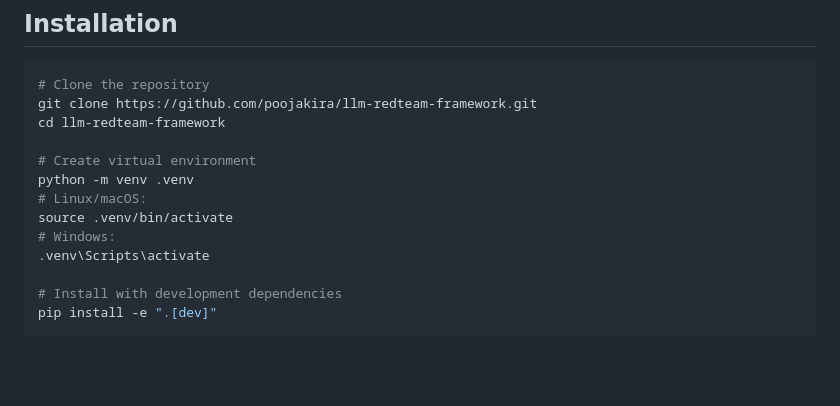
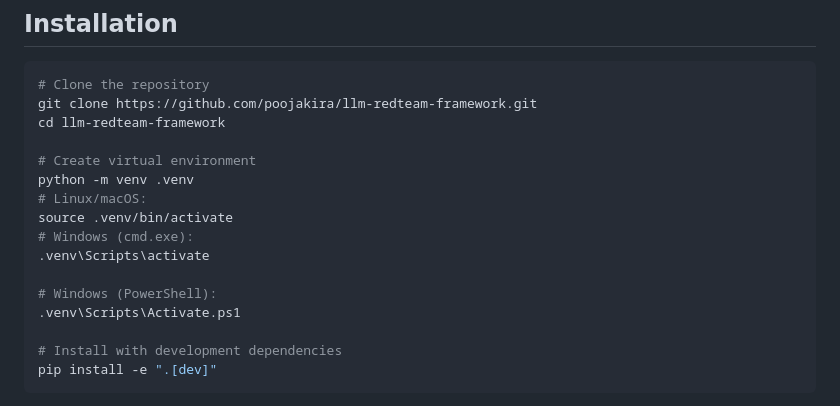
Before and after one commit to poojakira/llm-redteam-framework, a Markdown page: README.md, the part around the change. Rendered like a GitHub page; blank space fills up the shorter version.

Commit message:
docs: add PowerShell venv activation command for Windows

```diff
--- a/README.md
+++ b/README.md
@@ -164,8 +164,11 @@ cd llm-redteam-framework
 python -m venv .venv
 # Linux/macOS:
 source .venv/bin/activate
-# Windows:
+# Windows (cmd.exe):
 .venv\Scripts\activate
+
+# Windows (PowerShell):
+.venv\Scripts\Activate.ps1
 
 # Install with development dependencies
 pip install -e ".[dev]"
```
